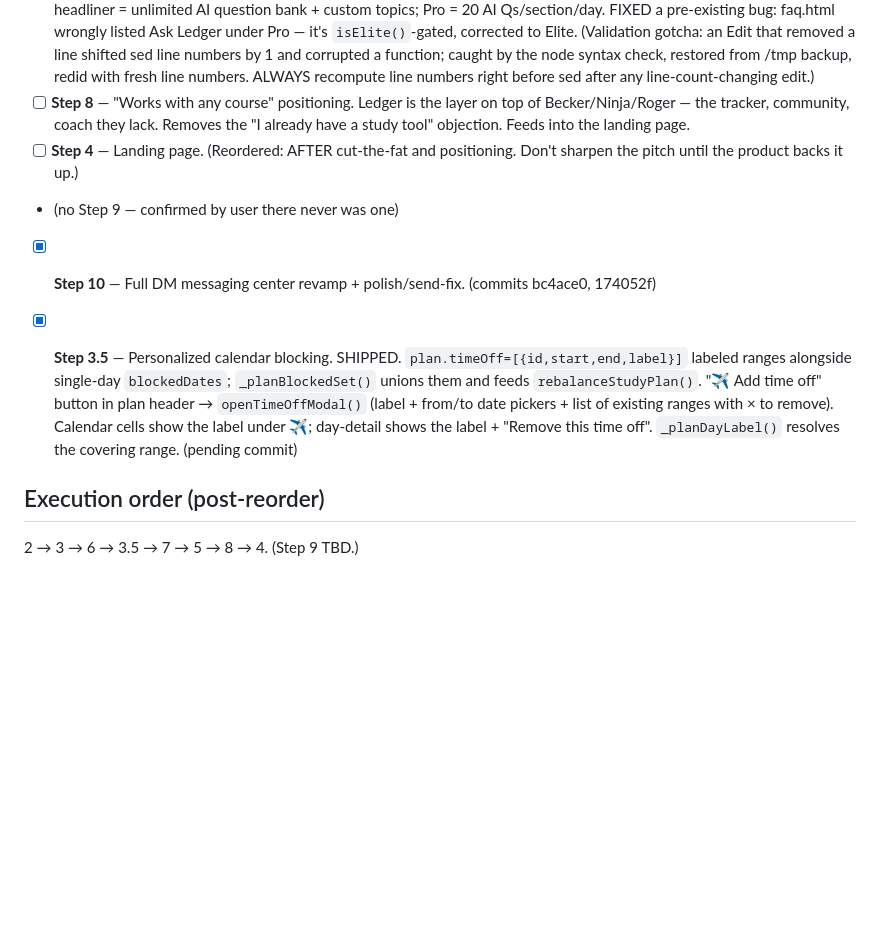
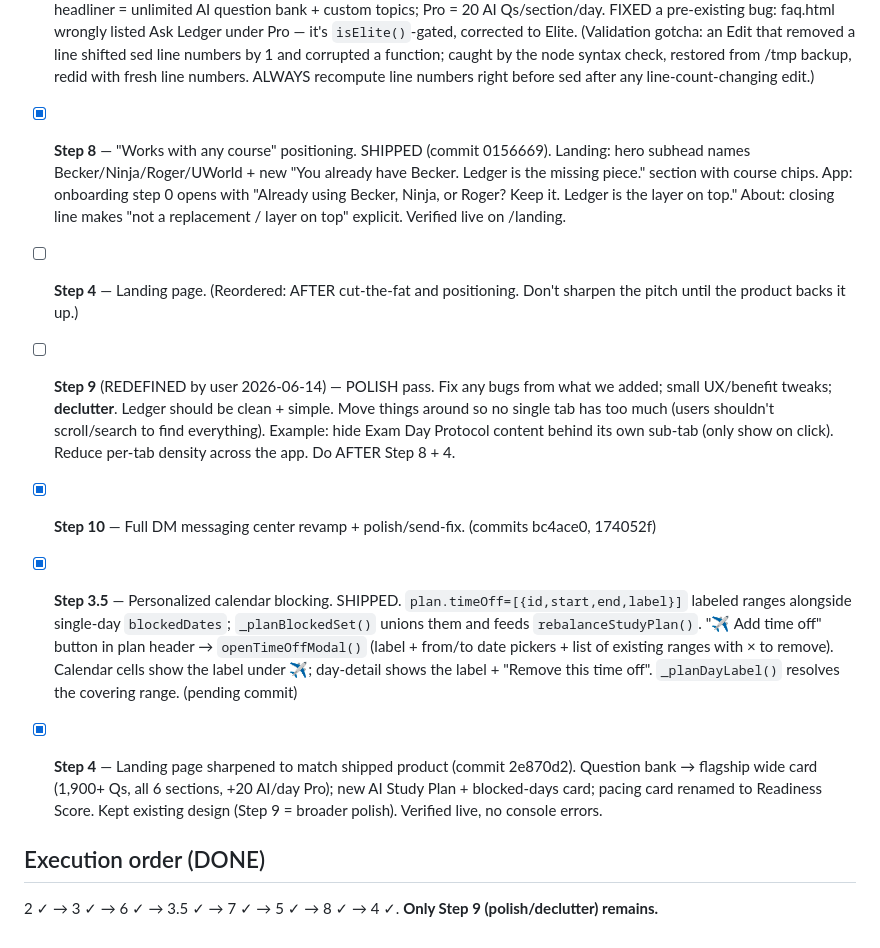
Before and after one commit to eashmore1/Ledger, a Markdown page: BluePrints/SOCIAL_DM_PLAN.md, the part around the change. Drawn GitHub-style; blank space fills up the shorter version.

Commit message:
docs: mark Step 4 done; only Step 9 (polish) remains
Co-Authored-By: Claude Opus 4.8 <noreply@anthropic.com>

```diff
--- a/BluePrints/SOCIAL_DM_PLAN.md
+++ b/BluePrints/SOCIAL_DM_PLAN.md
@@ -17,12 +17,14 @@ Persist any changes here so the plan survives future clears.
   - Reuses the working /api/ask Anthropic endpoint (or a sibling /api/generate-questions).
 - [x] **Step 7** — Section order recommendation at onboarding. SHIPPED. `recommendSectionOrder(disc,classYear,hoursPerWeek)` returns a personalized order + rationale (e.g. TCP + low time/working → REG first for momentum; BAR→FAR pairing; ISC→AUD pairing). Surfaced as a ✦ card at the top of onboarding Step 2 (exam-date step), with date inputs laid out in the recommended order. (pending commit)
 - [x] **Step 5** — Cut the fat. SHIPPED (5a + 5b/c). CUT: Score Predictor (dupe of Readiness), AI Mnemonic Generator, the whole AI Tools Study Lab tab, Exam Hub tab (pass-rate/blueprint static content), Custom Challenge Creator (kept presets), Weekly PDF reports (`generatePDFReport` was dead/uncalled). KEPT + relocated: Exam Day Protocol → `buildExamDayProtocolCard()` on Dashboard>Progress; the in-app Weekly Report insight view (`renderProgressReport`). Study Lab 5 tabs → 3 (Question Bank, Study Tools, Ask Ledger). Deleted ~6 dead functions + dead FEATURES entries. Tier/marketing copy across index.html + pricing.html + faq.html now matches reality; Elite headliner = unlimited AI question bank + custom topics; Pro = 20 AI Qs/section/day. FIXED a pre-existing bug: faq.html wrongly listed Ask Ledger under Pro — it's `isElite()`-gated, corrected to Elite. (Validation gotcha: an Edit that removed a line shifted sed line numbers by 1 and corrupted a function; caught by the node syntax check, restored from /tmp backup, redid with fresh line numbers. ALWAYS recompute line numbers right before sed after any line-count-changing edit.)
-- [ ] **Step 8** — "Works with any course" positioning. Ledger is the layer on top of Becker/Ninja/Roger — the tracker, community, coach they lack. Removes the "I already have a study tool" objection. Feeds into the landing page.
+- [x] **Step 8** — "Works with any course" positioning. SHIPPED (commit 0156669). Landing: hero subhead names Becker/Ninja/Roger/UWorld + new "You already have Becker. Ledger is the missing piece." section with course chips. App: onboarding step 0 opens with "Already using Becker, Ninja, or Roger? Keep it. Ledger is the layer on top." About: closing line makes "not a replacement / layer on top" explicit. Verified live on /landing.
 - [ ] **Step 4** — Landing page. (Reordered: AFTER cut-the-fat and positioning. Don't sharpen the pitch until the product backs it up.)
-- (no Step 9 — confirmed by user there never was one)
+- [ ] **Step 9** (REDEFINED by user 2026-06-14) — POLISH pass. Fix any bugs from what we added; small UX/benefit tweaks; **declutter**. Ledger should be clean + simple. Move things around so no single tab has too much (users shouldn't scroll/search to find everything). Example: hide Exam Day Protocol content behind its own sub-tab (only show on click). Reduce per-tab density across the app. Do AFTER Step 8 + 4.
 - [x] **Step 10** — Full DM messaging center revamp + polish/send-fix. (commits bc4ace0, 174052f)
 
 - [x] **Step 3.5** — Personalized calendar blocking. SHIPPED. `plan.timeOff=[{id,start,end,label}]` labeled ranges alongside single-day `blockedDates`; `_planBlockedSet()` unions them and feeds `rebalanceStudyPlan()`. "✈️ Add time off" button in plan header → `openTimeOffModal()` (label + from/to date pickers + list of existing ranges with × to remove). Calendar cells show the label under ✈️; day-detail shows the label + "Remove this time off". `_planDayLabel()` resolves the covering range. (pending commit)
 
-## Execution order (post-reorder)
-2 → 3 → 6 → 3.5 → 7 → 5 → 8 → 4. (Step 9 TBD.)
+- [x] **Step 4** — Landing page sharpened to match shipped product (commit 2e870d2). Question bank → flagship wide card (1,900+ Qs, all 6 sections, +20 AI/day Pro); new AI Study Plan + blocked-days card; pacing card renamed to Readiness Score. Kept existing design (Step 9 = broader polish). Verified live, no console errors.
+
+## Execution order (DONE)
+2 ✓ → 3 ✓ → 6 ✓ → 3.5 ✓ → 7 ✓ → 5 ✓ → 8 ✓ → 4 ✓. **Only Step 9 (polish/declutter) remains.**
```
